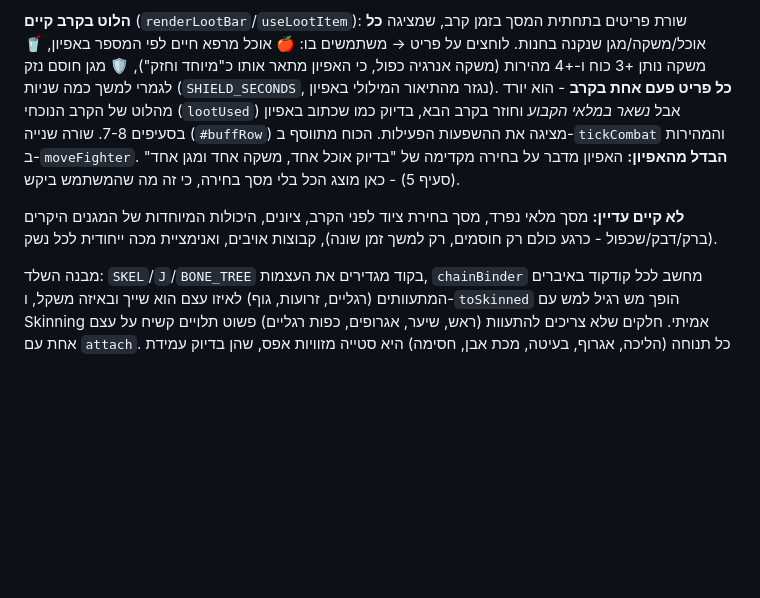
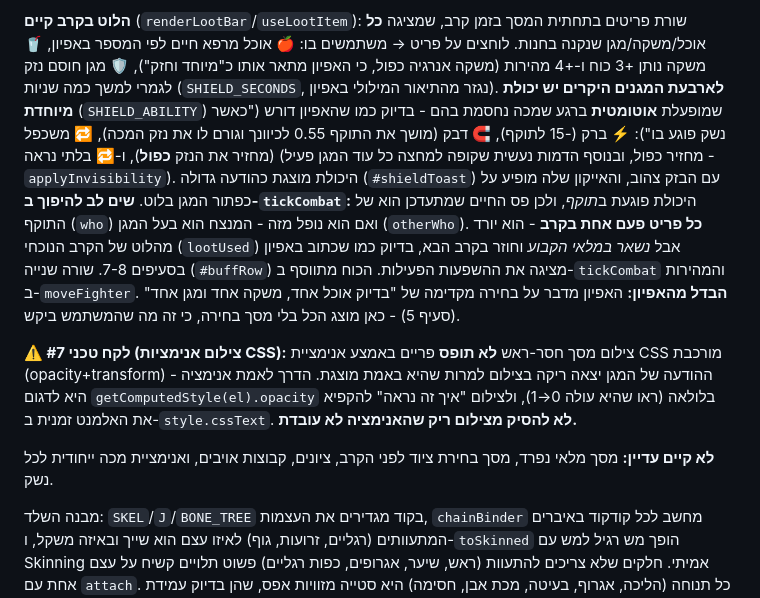
Before and after one commit to galdotan50/Battle-game, a Markdown page: CLAUDE.md, the part around the change. Drawn GitHub-style; blank space fills up the shorter version.

```diff
--- a/CLAUDE.md
+++ b/CLAUDE.md
@@ -219,16 +219,30 @@ R** (רדיוס הגולגולת) ומוכפלים ב-R בנקודת השימו
 משתמשים בו: 🍎 אוכל מרפא חיים לפי המספר באפיון, 🥤 משקה נותן +3 כוח
 ו-+4 מהירות (משקה אנרגיה כפול, כי האפיון מתאר אותו כ"מיוחד וחזק"),
 🛡️ מגן חוסם נזק לגמרי למשך כמה שניות (`SHIELD_SECONDS`, נגזר מהתיאור
-המילולי באפיון). **כל פריט פעם אחת בקרב** - הוא יורד מהלוט של הקרב הנוכחי
+המילולי באפיון). **לארבעת המגנים היקרים יש יכולת מיוחדת** (`SHIELD_ABILITY`)
+שמופעלת **אוטומטית** ברגע שמכה נחסמת בהם - בדיוק כמו שהאפיון דורש
+("כאשר נשק פוגע בו"): ⚡ ברק (-15 לתוקף), 🧲 דבק (מושך את התוקף 0.55
+לכיוונך וגורם לו את נזק המכה), 🔁 משכפל (מחזיר את הנזק **כפול**),
+ו-🔁 בלתי נראה (מחזיר כפול, ובנוסף הדמות נעשית שקופה למחצה כל עוד המגן
+פעיל - `applyInvisibility`). היכולת מוצגת כהודעה גדולה (`#shieldToast`)
+עם הבזק צהוב, והאייקון שלה מופיע על כפתור המגן בלוט. **שים לב להיפוך
+ב-`tickCombat`:** היכולת פוגעת ב*תוקף*, ולכן פס החיים שמתעדכן הוא של
+התוקף (`who`) ואם הוא נופל מזה - המנצח הוא בעל המגן (`otherWho`). **כל פריט פעם אחת בקרב** - הוא יורד מהלוט של הקרב הנוכחי
 (`lootUsed`) אבל *נשאר במלאי הקבוע* וחוזר בקרב הבא, בדיוק כמו שכתוב
 באפיון בסעיפים 7-8. שורה שנייה (`#buffRow`) מציגה את ההשפעות הפעילות.
 הכוח מתווסף ב-`tickCombat` והמהירות ב-`moveFighter`. **הבדל מהאפיון:**
 האפיון מדבר על בחירה מקדימה של "בדיוק אוכל אחד, משקה אחד ומגן אחד"
 (סעיף 5) - כאן מוצג הכל בלי מסך בחירה, כי זה מה שהמשתמש ביקש.
 
+**⚠️ לקח טכני #7 (צילום אנימציות CSS):** צילום מסך חסר-ראש **לא תופס**
+פריים באמצע אנימציית CSS מורכבת (opacity+transform) - ההודעה של המגן
+יצאה ריקה בצילום למרות שהיא באמת מוצגת. הדרך לאמת אנימציה היא לדגום
+`getComputedStyle(el).opacity` בלולאה (ראו שהיא עולה 0→1), ולצילום
+"איך זה נראה" להקפיא את האלמנט זמנית ב-`style.cssText`. **לא להסיק
+מצילום ריק שהאנימציה לא עובדת.**
+
 **לא קיים עדיין:** מסך מלאי נפרד, מסך בחירת ציוד לפני הקרב, ציונים,
-היכולות המיוחדות של המגנים היקרים (ברק/דבק/שכפול - כרגע כולם רק חוסמים,
-רק למשך זמן שונה), קבוצות אויבים, ואנימציית מכה ייחודית לכל נשק.
+קבוצות אויבים, ואנימציית מכה ייחודית לכל נשק.
 
 מבנה השלד: `SKEL`/`J`/`BONE_TREE` בקוד מגדירים את העצמות, `chainBinder`
 מחשב לכל קודקוד באיברים המתעוותים (רגליים, זרועות, גוף) לאיזו עצם הוא שייך
```
Also changed, not shown: פיתוח משחק.md (+53 -1 lines).
